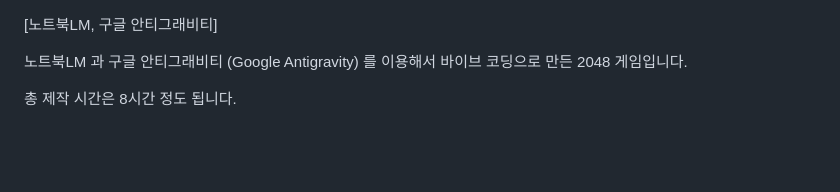
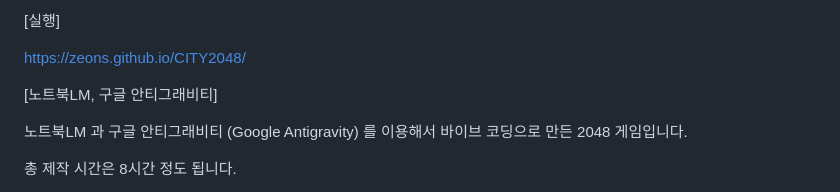
Before and after one commit to ZEONS/CITY2048, a Markdown page: README.md, the part around the change. Rendered like a GitHub page; blank space fills up the shorter version.

Commit message:
Add execution link to README

```diff
--- a/README.md
+++ b/README.md
@@ -1,3 +1,8 @@
+[실행]
+
+https://zeons.github.io/CITY2048/
+
+
 [노트북LM, 구글 안티그래비티]
 
 노트북LM 과 구글 안티그래비티 (Google Antigravity) 를 이용해서 바이브 코딩으로 만든 2048 게임입니다.
```
